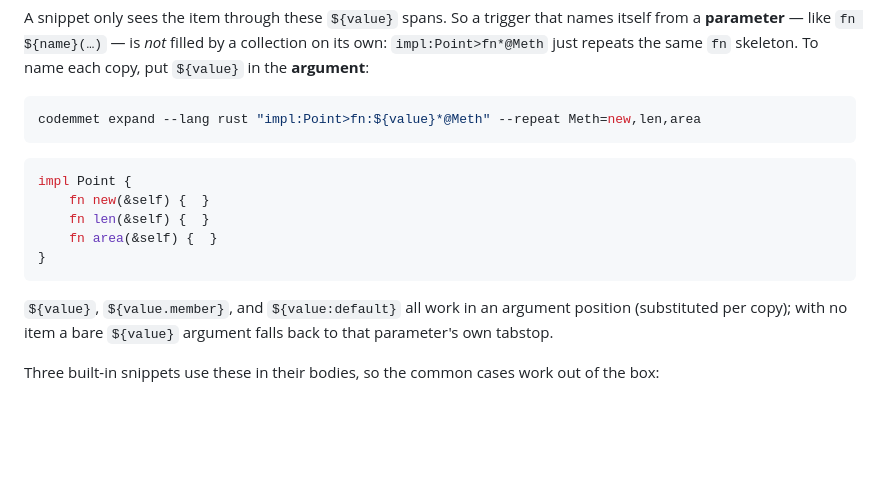
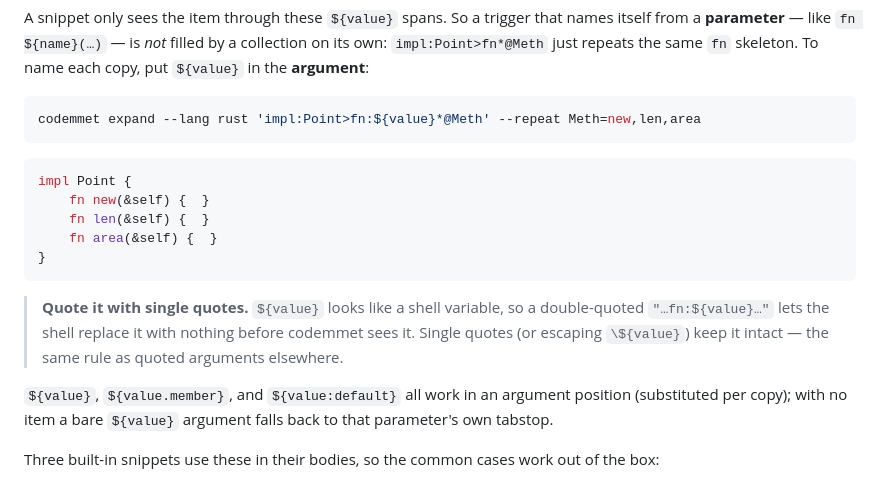
Before and after one commit to TheWylieStCoyote/TaskFlow, a Markdown page: docs/context-codegen.md, the part around the change. GitHub-like rendering; blank space fills up the shorter version.

Commit message:
docs: single-quote ${value} in the data-driven example + shell-quoting note
The value-in-arg example used double quotes, where the shell would expand
${value} to nothing before codemmet sees it. Switch to single quotes and add
a callout explaining the quoting rule.

Co-Authored-By: Claude Opus 4.8 <noreply@anthropic.com>

````diff
--- a/docs/context-codegen.md
+++ b/docs/context-codegen.md
@@ -71,7 +71,7 @@ collection on its own: `impl:Point>fn*@Meth` just repeats the same `fn`
 skeleton. To name each copy, put `${value}` in the **argument**:
 
 ```sh
-codemmet expand --lang rust "impl:Point>fn:${value}*@Meth" --repeat Meth=new,len,area
+codemmet expand --lang rust 'impl:Point>fn:${value}*@Meth' --repeat Meth=new,len,area
 ```
 ```rust
 impl Point {
@@ -80,6 +80,11 @@ impl Point {
     fn area(&self) {  }
 }
 ```
+
+> **Quote it with single quotes.** `${value}` looks like a shell variable, so a
+> double-quoted `"…fn:${value}…"` lets the shell replace it with nothing before
+> codemmet sees it. Single quotes (or escaping `\${value}`) keep it intact —
+> the same rule as quoted arguments elsewhere.
 
 `${value}`, `${value.member}`, and `${value:default}` all work in an argument
 position (substituted per copy); with no item a bare `${value}` argument falls
````
